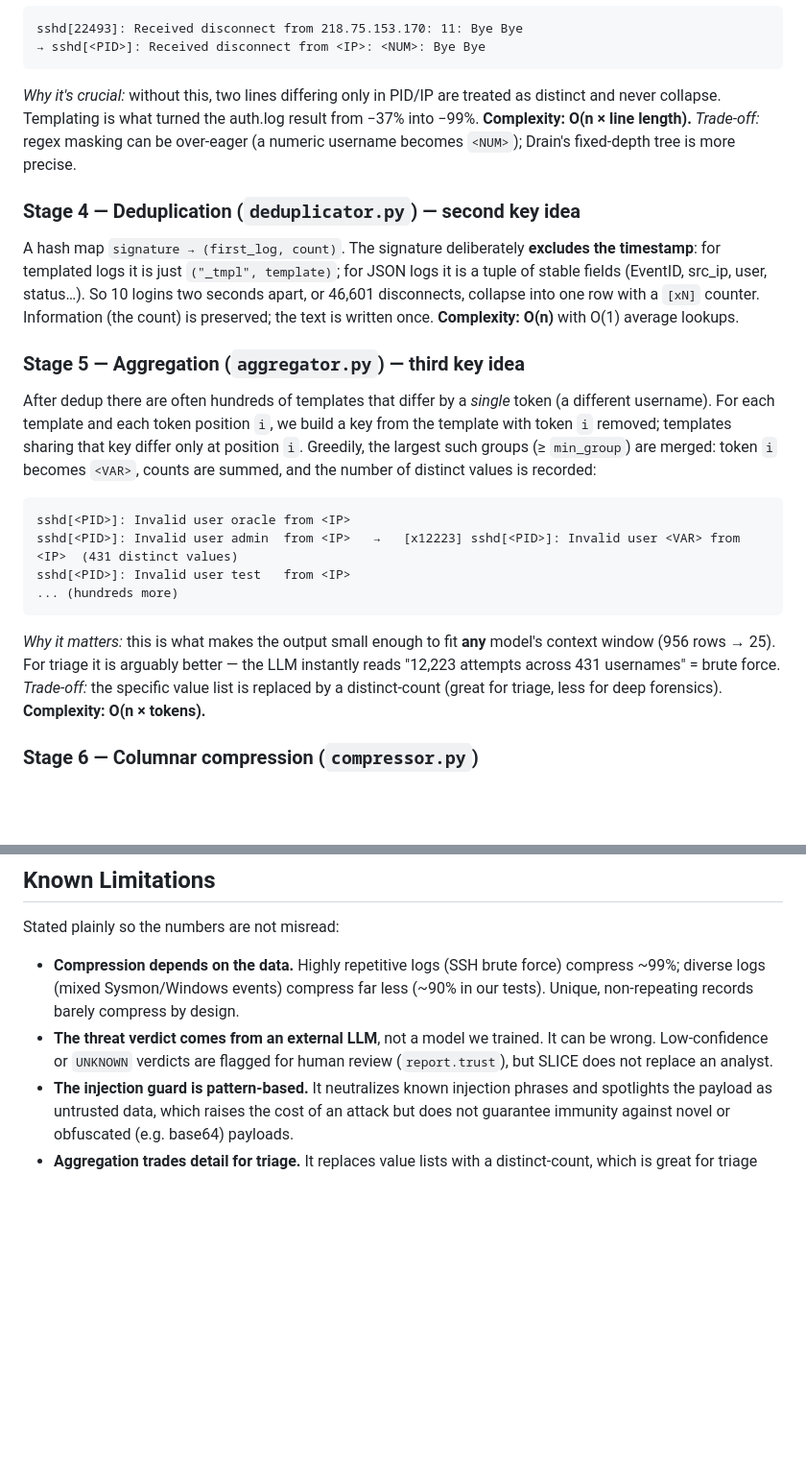
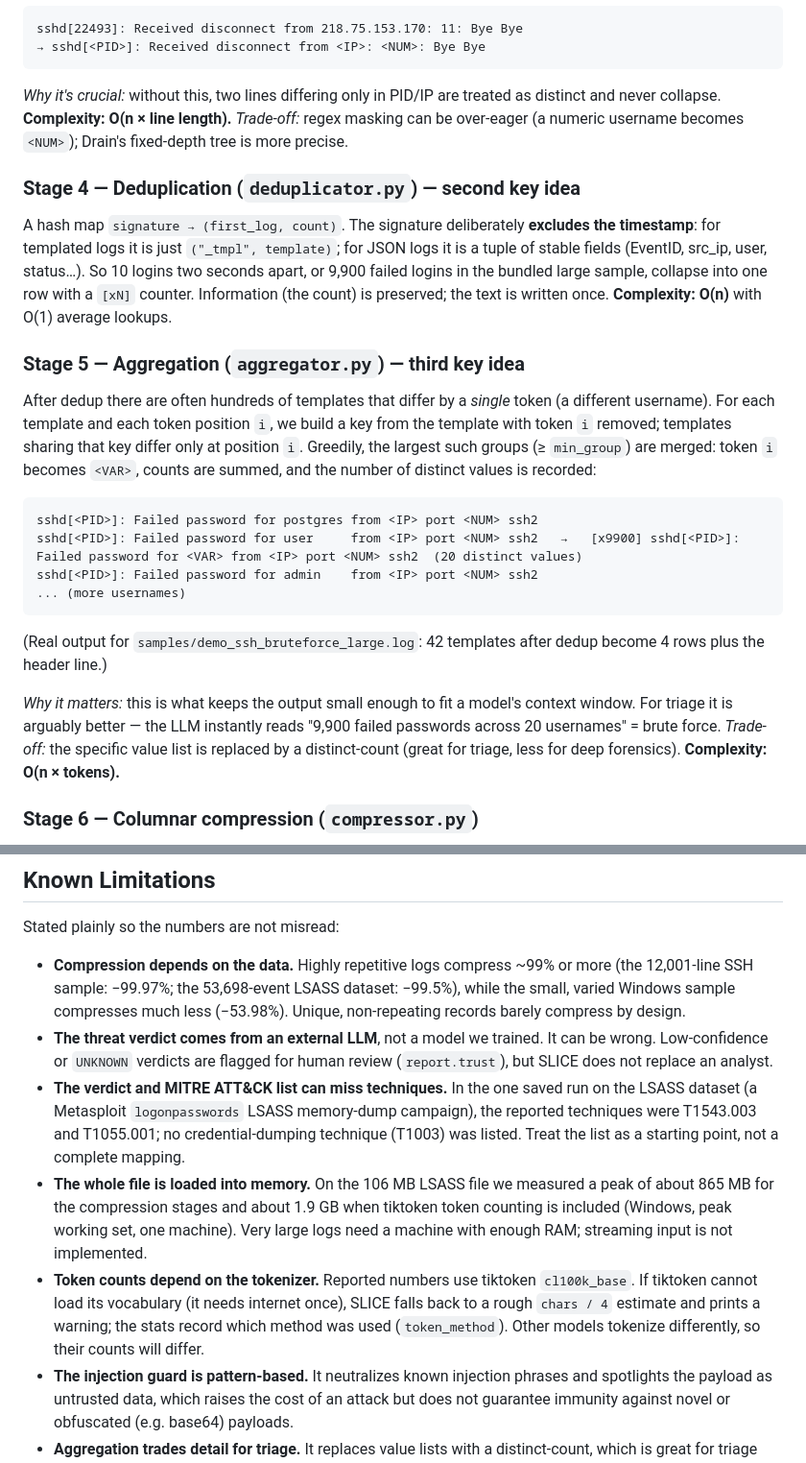
Before and after one commit to DegreeJr/SLICE, a Markdown page: README.md, 2 parts joined by grey strips. Shown at 96% size. Drawn GitHub-style; blank space fills up the shorter version.

````diff
--- a/README.md
+++ b/README.md
@@ -231,8 +237,7 @@ sshd[22493]: Received disconnect from 218.75.153.170: 11: Bye Bye
 ```
 
 *Why it's crucial:* without this, two lines differing only in PID/IP are treated as
-distinct and never collapse. Templating is what turned the auth.log result from −37% into
-−99%. **Complexity: O(n × line length).** *Trade-off:* regex masking can be over-eager
+distinct and never collapse. **Complexity: O(n × line length).** *Trade-off:* regex masking can be over-eager
 (a numeric username becomes `<NUM>`); Drain's fixed-depth tree is more precise.
 
 ### Stage 4 — Deduplication (`deduplicator.py`) — second key idea
@@ -240,7 +245,7 @@ distinct and never collapse. Templating is what turned the auth.log result from
 A hash map `signature → (first_log, count)`. The signature deliberately **excludes the
 timestamp**: for templated logs it is just `("_tmpl", template)`; for JSON logs it is a
 tuple of stable fields (EventID, src_ip, user, status…). So 10 logins two seconds apart, or
-46,601 disconnects, collapse into one row with a `[xN]` counter. Information (the count) is
+9,900 failed logins in the bundled large sample, collapse into one row with a `[xN]` counter. Information (the count) is
 preserved; the text is written once. **Complexity: O(n)** with O(1) average lookups.
 
 ### Stage 5 — Aggregation (`aggregator.py`) — third key idea
@@ -252,15 +257,18 @@ Greedily, the largest such groups (≥ `min_group`) are merged: token `i` become
 counts are summed, and the number of distinct values is recorded:
 
 ```
-sshd[<PID>]: Invalid user oracle from <IP>
-sshd[<PID>]: Invalid user admin  from <IP>   →   [x12223] sshd[<PID>]: Invalid user <VAR> from <IP>  (431 distinct values)
-sshd[<PID>]: Invalid user test   from <IP>
-... (hundreds more)
+sshd[<PID>]: Failed password for postgres from <IP> port <NUM> ssh2
+sshd[<PID>]: Failed password for user     from <IP> port <NUM> ssh2   →   [x9900] sshd[<PID>]: Failed password for <VAR> from <IP> port <NUM> ssh2  (20 distinct values)
+sshd[<PID>]: Failed password for admin    from <IP> port <NUM> ssh2
+... (more usernames)
 ```
 
-*Why it matters:* this is what makes the output small enough to fit **any** model's context
-window (956 rows → 25). For triage it is arguably better — the LLM instantly reads
-"12,223 attempts across 431 usernames" = brute force. *Trade-off:* the specific value list
+(Real output for `samples/demo_ssh_bruteforce_large.log`: 42 templates after dedup become 4 rows
+plus the header line.)
+
+*Why it matters:* this is what keeps the output small enough to fit a model's context
+window. For triage it is arguably better — the LLM instantly reads
+"9,900 failed passwords across 20 usernames" = brute force. *Trade-off:* the specific value list
 is replaced by a distinct-count (great for triage, less for deep forensics).
 **Complexity: O(n × tokens).**
 
@@ -432,12 +461,25 @@ tests/            # unit tests (pipeline, injection guard, llm, bench)
 
 Stated plainly so the numbers are not misread:
 
-- **Compression depends on the data.** Highly repetitive logs (SSH brute force)
-  compress ~99%; diverse logs (mixed Sysmon/Windows events) compress far less
-  (~90% in our tests). Unique, non-repeating records barely compress by design.
+- **Compression depends on the data.** Highly repetitive logs compress ~99% or more
+  (the 12,001-line SSH sample: −99.97%; the 53,698-event LSASS dataset: −99.5%), while
+  the small, varied Windows sample compresses much less (−53.98%). Unique,
+  non-repeating records barely compress by design.
 - **The threat verdict comes from an external LLM**, not a model we trained. It
   can be wrong. Low-confidence or `UNKNOWN` verdicts are flagged for human review
   (`report.trust`), but SLICE does not replace an analyst.
+- **The verdict and MITRE ATT&CK list can miss techniques.** In the one saved run on the
+  LSASS dataset (a Metasploit `logonpasswords` LSASS memory-dump campaign), the reported
+  techniques were T1543.003 and T1055.001; no credential-dumping technique (T1003) was
+  listed. Treat the list as a starting point, not a complete mapping.
+- **The whole file is loaded into memory.** On the 106 MB LSASS file we measured a peak
+  of about 865 MB for the compression stages and about 1.9 GB when tiktoken token counting
+  is included (Windows, peak working set, one machine). Very large logs need a machine
+  with enough RAM; streaming input is not implemented.
+- **Token counts depend on the tokenizer.** Reported numbers use tiktoken `cl100k_base`.
+  If tiktoken cannot load its vocabulary (it needs internet once), SLICE falls back to a
+  rough `chars / 4` estimate and prints a warning; the stats record which method was used
+  (`token_method`). Other models tokenize differently, so their counts will differ.
 - **The injection guard is pattern-based.** It neutralizes known injection phrases
   and spotlights the payload as untrusted data, which raises the cost of an attack
   but does not guarantee immunity against novel or obfuscated (e.g. base64) payloads.
````
Also changed, not shown: other parts of README.md (+58 -31 lines).
